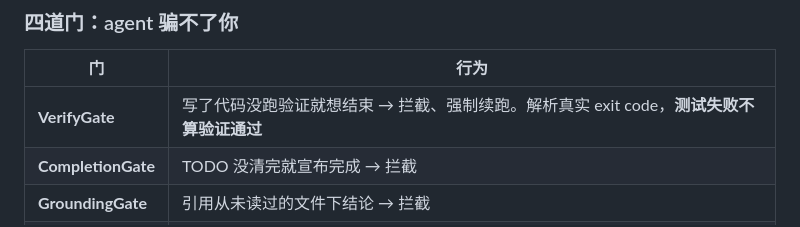
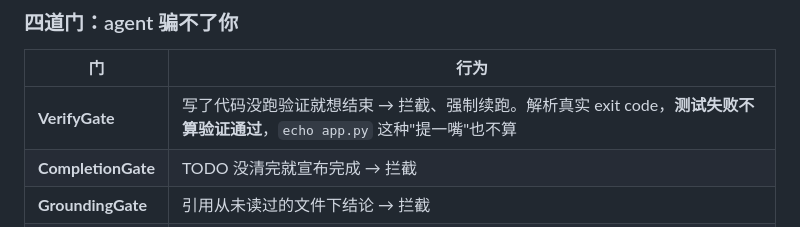
Before and after one commit to Lion-1209/coderio, a Markdown page: README.md, the part around the change. Rendered like a GitHub page.

Commit message:
docs: zh README VerifyGate row mentions the echo/mention bypass closure (parity with README_en)

```diff
--- a/README.md
+++ b/README.md
@@ -26,7 +26,7 @@ coderio    # 首次启动进入 onboarding 向导（选 provider、填 API key
 
 | 门 | 行为 |
 |---|---|
-| **VerifyGate** | 写了代码没跑验证就想结束 → 拦截、强制续跑。解析真实 exit code，**测试失败不算验证通过** |
+| **VerifyGate** | 写了代码没跑验证就想结束 → 拦截、强制续跑。解析真实 exit code，**测试失败不算验证通过**，`echo app.py` 这种"提一嘴"也不算 |
 | **CompletionGate** | TODO 没清完就宣布完成 → 拦截 |
 | **GroundingGate** | 引用从未读过的文件下结论 → 拦截 |
 | **PlanGate** | 没 TODO 就动手写码 → 软提醒 |
```
